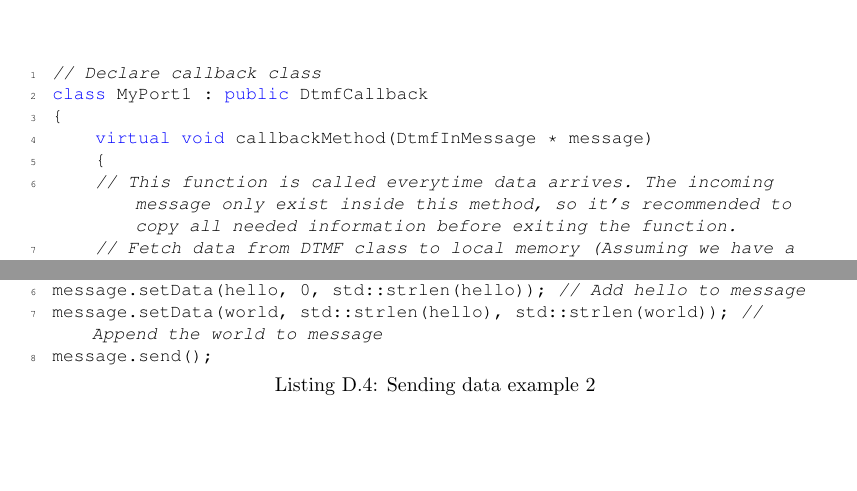
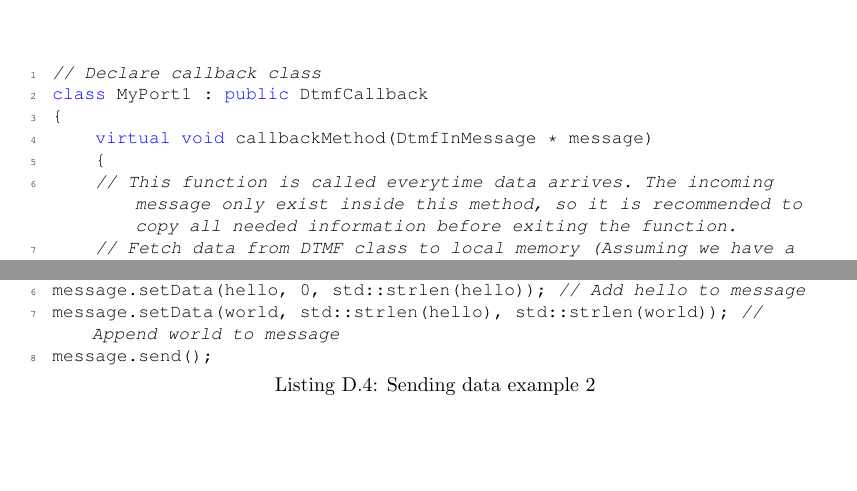
Before and after one commit to SDU-ROBTEK-ALLSTARS/SoundComReport, a LaTeX document (main.tex, which reads content/9_appendix/examplecode.tex): two parts of page 66 of 66, joined at a grey line, cut so that both start at the same text. Compiled offline with pdfLaTeX; an older LaTeX class or package is replaced by its successor.

Commit message:
Example code updated

```diff
--- a/content/9_appendix/examplecode.tex
+++ b/content/9_appendix/examplecode.tex
@@ -20,7 +20,7 @@ class MyPort1 : public DtmfCallback
 {
 	virtual void callbackMethod(DtmfInMessage * message)
 	{
-    // This function is called everytime data arrives. The incoming message only exist inside this method, so it's recommended to copy all needed information before exiting the function.
+    // This function is called everytime data arrives. The incoming message only exist inside this method, so it is recommended to copy all needed information before exiting the function.
     // Fetch data from DTMF class to local memory (Assuming we have a dataContainer available in the MyPort1 class)
     m.getData(this->dataContainer*, 0, m.getMessageLength());
 
@@ -54,7 +54,7 @@ unsigned char * hello = (unsigned char*)"Hello";
 unsigned char * world = (unsigned char*)"World";
 DtmfOutMessage message = api->newMessage(); // Create an empty message
 message.setData(hello, 0, std::strlen(hello)); // Add hello to message
-message.setData(world, std::strlen(hello), std::strlen(world)); // Append the world to message
+message.setData(world, std::strlen(hello), std::strlen(world)); // Append world to message
 message.send();
 \end{lstlisting}
 
```
